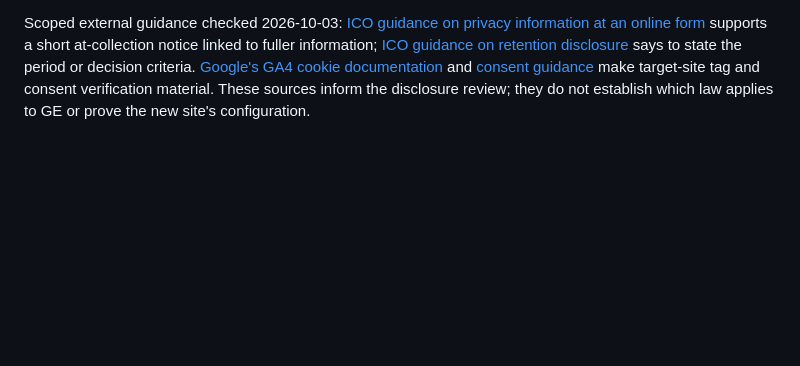
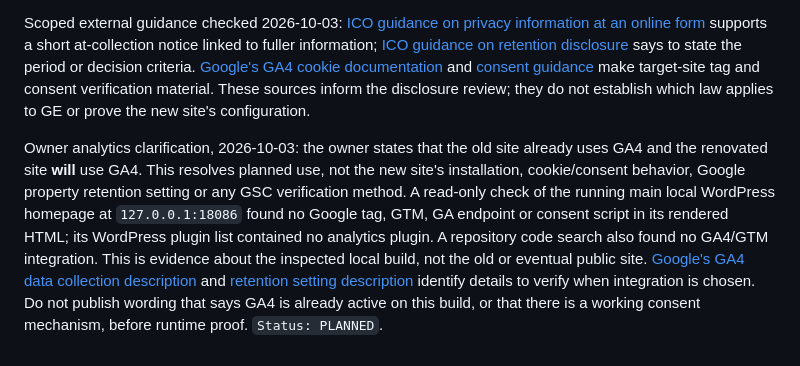
Before and after one commit to longestGj/masterbatch, a Markdown page: planning/pages/P011.md, the part around the change. GitHub-like rendering; blank space fills up the shorter version.

Commit message:
Record planned GA4 use and current local analytics gap

```diff
--- a/planning/pages/P011.md
+++ b/planning/pages/P011.md
@@ -95,3 +95,5 @@ This is a Gate 1 direction candidate. It does not approve public copy, a legal c
 Independent Gate 1 direction review, 2026-10-03: `DECISION_NEEDED`. The reviewer found the P011 role, P006 fields, administrator access, Jenny forwarding, owner-confirmed WordPress retention and manual access/deletion path sound. A full-site public policy still needs the target site's GA4/GSC and consent behavior, other forms, logs, backups and mailbox-copy handling inventoried or explicitly scoped. The WordPress retention rule is already an owner decision; its appropriateness under applicable requirements is a separate review, not an open fact about current behavior. The inherited buyer description above is too narrow for a privacy page and should be broadened in the next P011 revision. No Full Copy or publication approval follows from this review. `Status: PLANNED`.
 
 Scoped external guidance checked 2026-10-03: [ICO guidance on privacy information at an online form](https://ico.org.uk/for-organisations/uk-gdpr-guidance-and-resources/individual-rights/the-right-to-be-informed/what-methods-can-we-use-to-provide-privacy-information/) supports a short at-collection notice linked to fuller information; [ICO guidance on retention disclosure](https://ico.org.uk/for-organisations/uk-gdpr-guidance-and-resources/individual-rights/the-right-to-be-informed/what-privacy-information-should-we-provide/) says to state the period or decision criteria. [Google's GA4 cookie documentation](https://support.google.com/analytics/answer/11397207?hl=en) and [consent guidance](https://support.google.com/analytics/answer/14009343?hl=en) make target-site tag and consent verification material. These sources inform the disclosure review; they do not establish which law applies to GE or prove the new site's configuration.
+
+Owner analytics clarification, 2026-10-03: the owner states that the old site already uses GA4 and the renovated site **will** use GA4. This resolves planned use, not the new site's installation, cookie/consent behavior, Google property retention setting or any GSC verification method. A read-only check of the running main local WordPress homepage at `127.0.0.1:18086` found no Google tag, GTM, GA endpoint or consent script in its rendered HTML; its WordPress plugin list contained no analytics plugin. A repository code search also found no GA4/GTM integration. This is evidence about the inspected local build, not the old or eventual public site. [Google's GA4 data collection description](https://support.google.com/analytics/answer/11593727?hl=en) and [retention setting description](https://support.google.com/analytics/answer/7667196?hl=en) identify details to verify when integration is chosen. Do not publish wording that says GA4 is already active on this build, or that there is a working consent mechanism, before runtime proof. `Status: PLANNED`.
```
